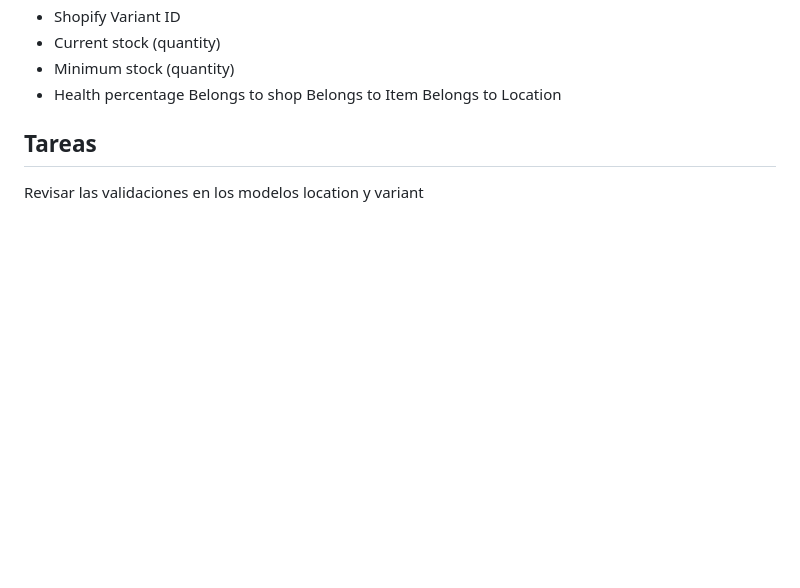
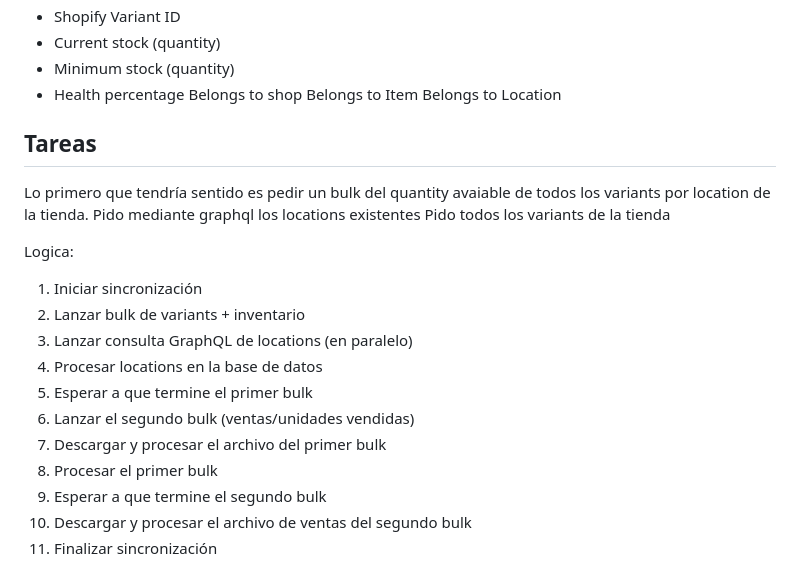
Before and after one commit to antoniolulee/stockwise, a Markdown page: README.md, the part around the change. GitHub-like rendering; blank space fills up the shorter version.

Commit message:
Update README with new instructions and service documentation

```diff
--- a/README.md
+++ b/README.md
@@ -317,4 +317,20 @@ Belongs to Location
 
 
 ## Tareas
-Revisar las validaciones en los modelos location y variant
+Lo primero que tendría sentido es pedir un bulk del quantity avaiable de todos los variants por location de la tienda.
+Pido mediante graphql los locations existentes
+Pido todos los variants de la tienda
+
+Logica:
+
+1. Iniciar sincronización
+2. Lanzar bulk de variants + inventario
+3. Lanzar consulta GraphQL de locations (en paralelo)
+4. Procesar locations en la base de datos
+5. Esperar a que termine el primer bulk
+6. Lanzar el segundo bulk (ventas/unidades vendidas)
+7. Descargar y procesar el archivo del primer bulk
+8. Procesar el primer bulk
+9. Esperar a que termine el segundo bulk
+10. Descargar y procesar el archivo de ventas del segundo bulk
+11. Finalizar sincronización
```
